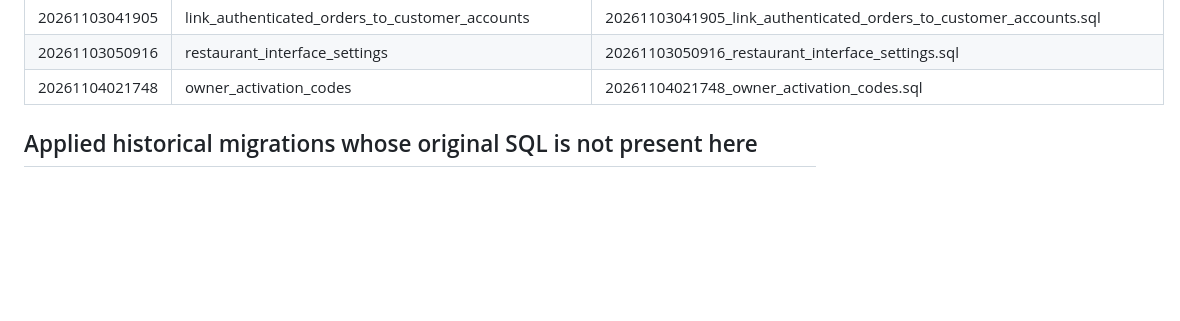
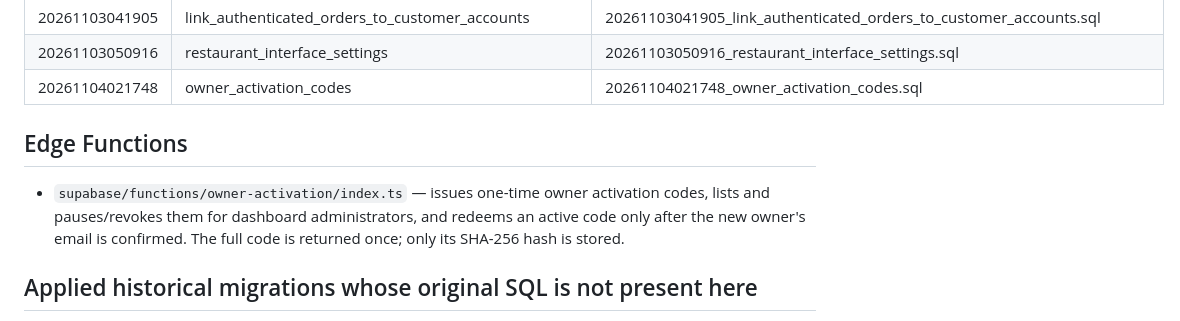
Before and after one commit to Ramistar900/almalaki, a Markdown page: database/migrations/README.md, the part around the change. Rendered like a GitHub page; blank space fills up the shorter version.

Commit message:
Document owner activation Edge Function

```diff
--- a/database/migrations/README.md
+++ b/database/migrations/README.md
@@ -17,6 +17,11 @@ The migration filename prefix is the Supabase migration version. Keep it identic
 | 20261103041905 | link_authenticated_orders_to_customer_accounts | 20261103041905_link_authenticated_orders_to_customer_accounts.sql |
 | 20261103050916 | restaurant_interface_settings | 20261103050916_restaurant_interface_settings.sql |
 | 20261104021748 | owner_activation_codes | 20261104021748_owner_activation_codes.sql |
+
+
+## Edge Functions
+
+- `supabase/functions/owner-activation/index.ts` — issues one-time owner activation codes, lists and pauses/revokes them for dashboard administrators, and redeems an active code only after the new owner's email is confirmed. The full code is returned once; only its SHA-256 hash is stored.
 
 ## Applied historical migrations whose original SQL is not present here
 
```
